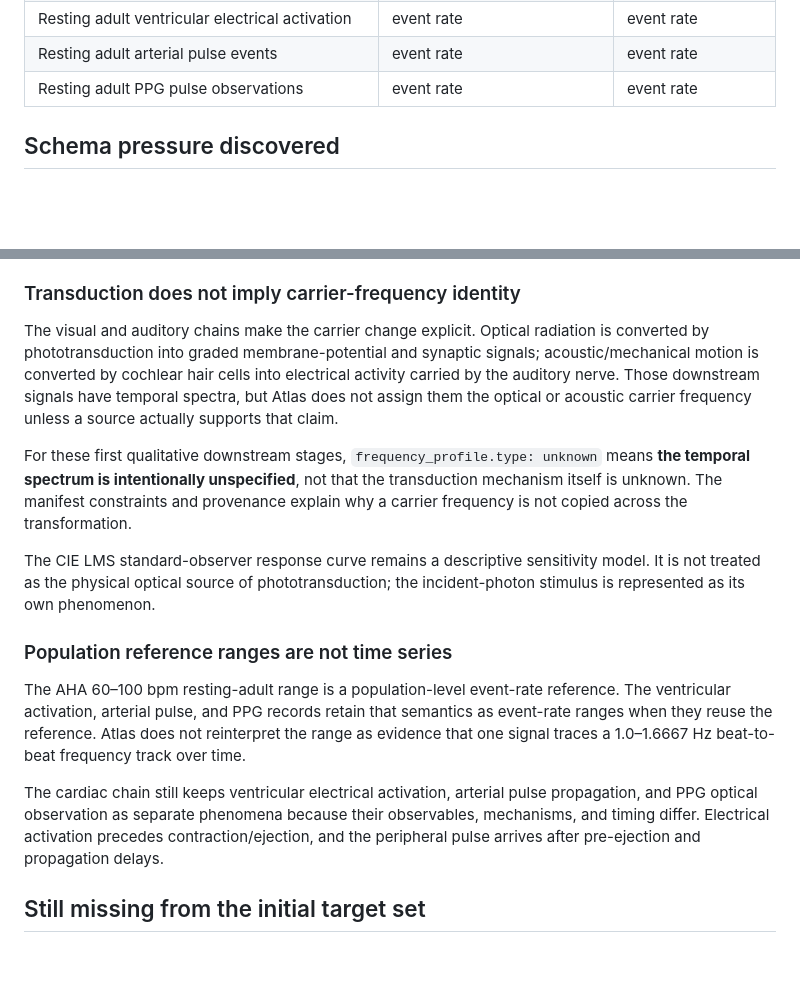
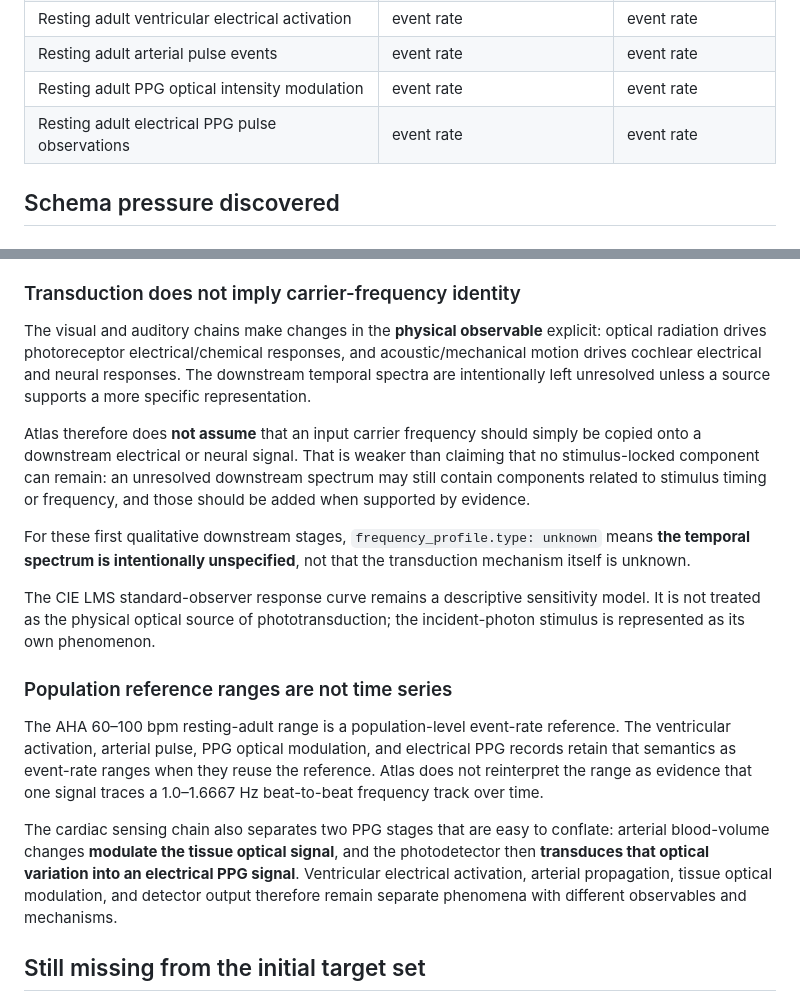
Before and after one commit to atlas-spectra/atlas-spectra, a Markdown page: docs/seed-corpus.md, 2 parts joined by grey strips. Rendered like a GitHub page; blank space fills up the shorter version.

Commit message:
docs(data): clarify transduction evidence

```diff
--- a/docs/seed-corpus.md
+++ b/docs/seed-corpus.md
@@ -20,7 +20,8 @@ The seed corpus is intentionally small and heterogeneous. Its job is to pressure
 | Auditory nerve electrical signal | unresolved downstream signal | temporal frequency |
 | Resting adult ventricular electrical activation | event rate | event rate |
 | Resting adult arterial pulse events | event rate | event rate |
-| Resting adult PPG pulse observations | event rate | event rate |
+| Resting adult PPG optical intensity modulation | event rate | event rate |
+| Resting adult electrical PPG pulse observations | event rate | event rate |
 
 ## Schema pressure discovered
 
@@ -38,17 +39,19 @@ The quartz examples intentionally separate the 32,768 Hz resonator and the deriv
 
 ### Transduction does not imply carrier-frequency identity
 
-The visual and auditory chains make the carrier change explicit. Optical radiation is converted by phototransduction into graded membrane-potential and synaptic signals; acoustic/mechanical motion is converted by cochlear hair cells into electrical activity carried by the auditory nerve. Those downstream signals have temporal spectra, but Atlas does not assign them the optical or acoustic carrier frequency unless a source actually supports that claim.
+The visual and auditory chains make changes in the **physical observable** explicit: optical radiation drives photoreceptor electrical/chemical responses, and acoustic/mechanical motion drives cochlear electrical and neural responses. The downstream temporal spectra are intentionally left unresolved unless a source supports a more specific representation.
 
-For these first qualitative downstream stages, `frequency_profile.type: unknown` means **the temporal spectrum is intentionally unspecified**, not that the transduction mechanism itself is unknown. The manifest constraints and provenance explain why a carrier frequency is not copied across the transformation.
+Atlas therefore does **not assume** that an input carrier frequency should simply be copied onto a downstream electrical or neural signal. That is weaker than claiming that no stimulus-locked component can remain: an unresolved downstream spectrum may still contain components related to stimulus timing or frequency, and those should be added when supported by evidence.
+
+For these first qualitative downstream stages, `frequency_profile.type: unknown` means **the temporal spectrum is intentionally unspecified**, not that the transduction mechanism itself is unknown.
 
 The CIE LMS standard-observer response curve remains a descriptive sensitivity model. It is not treated as the physical optical source of phototransduction; the incident-photon stimulus is represented as its own phenomenon.
 
 ### Population reference ranges are not time series
 
-The AHA 60–100 bpm resting-adult range is a population-level event-rate reference. The ventricular activation, arterial pulse, and PPG records retain that semantics as event-rate ranges when they reuse the reference. Atlas does not reinterpret the range as evidence that one signal traces a 1.0–1.6667 Hz beat-to-beat frequency track over time.
+The AHA 60–100 bpm resting-adult range is a population-level event-rate reference. The ventricular activation, arterial pulse, PPG optical modulation, and electrical PPG records retain that semantics as event-rate ranges when they reuse the reference. Atlas does not reinterpret the range as evidence that one signal traces a 1.0–1.6667 Hz beat-to-beat frequency track over time.
 
-The cardiac chain still keeps ventricular electrical activation, arterial pulse propagation, and PPG optical observation as separate phenomena because their observables, mechanisms, and timing differ. Electrical activation precedes contraction/ejection, and the peripheral pulse arrives after pre-ejection and propagation delays.
+The cardiac sensing chain also separates two PPG stages that are easy to conflate: arterial blood-volume changes **modulate the tissue optical signal**, and the photodetector then **transduces that optical variation into an electrical PPG signal**. Ventricular electrical activation, arterial propagation, tissue optical modulation, and detector output therefore remain separate phenomena with different observables and mechanisms.
 
 ## Still missing from the initial target set
 
```
